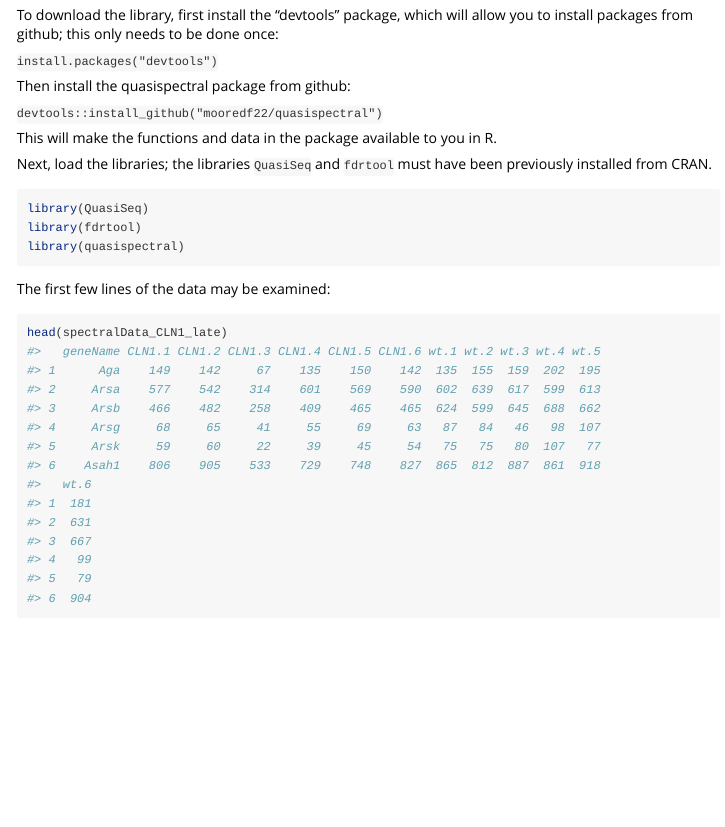
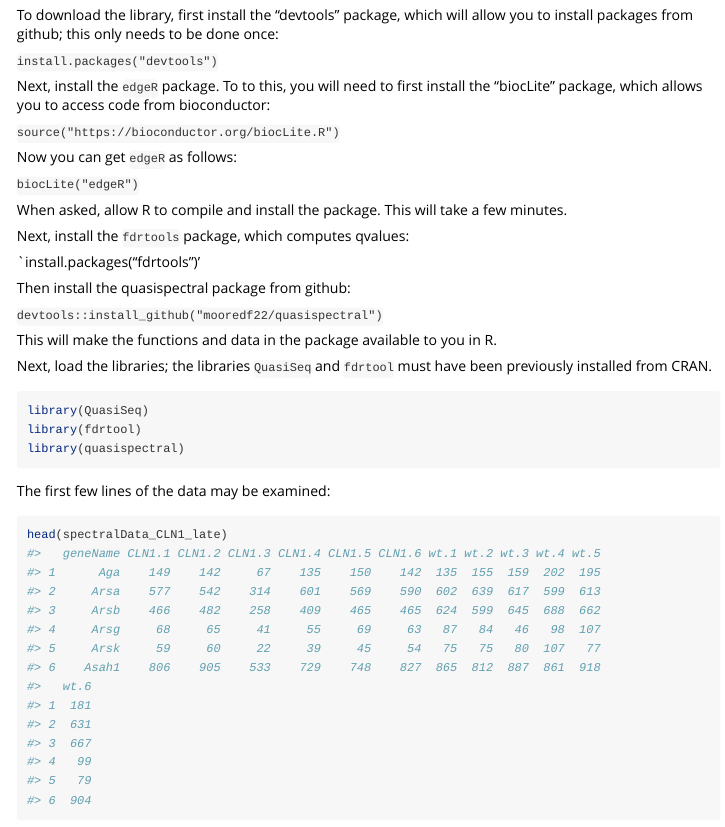
Before and after one commit to mooredf22/quasispectral, an R Markdown document (vignettes/quasispectral-vignette.Rmd): the page in a window 1100 px wide, from 210 px down. Rendered offline with R 4.5, knitr and Pandoc, with nearby package versions; some code elsewhere in the file could not run offline.

Commit message:
update to vignette to explain additional download requirements

```diff
--- a/vignettes/quasispectral-vignette.Rmd
+++ b/vignettes/quasispectral-vignette.Rmd
@@ -19,6 +19,21 @@ knitr::opts_chunk$set(
 To download the library, first install the "devtools" package, which will allow you to install packages from github; this only needs to be done once:
 
 `install.packages("devtools")`
+
+Next, install the `edgeR` package. To to this, you will need to first install the "biocLite" package, which allows you to access
+code from bioconductor:
+
+`source("https://bioconductor.org/biocLite.R")`
+
+Now you can get `edgeR` as follows:
+
+`biocLite("edgeR")`
+
+When asked, allow R to compile and install the package. This will take a few minutes.
+
+Next, install the `fdrtools` package, which computes qvalues:
+
+`install.packages("fdrtools")'
 
 Then install the quasispectral package from github:
 
```
Also changed, not shown: vignettes/quasispectral documentation.pdf (deleted), vignettes/quasispectral vinette.pdf (added), vignettes/quasispectral-vignette.Rmd (2 more changed lines).
